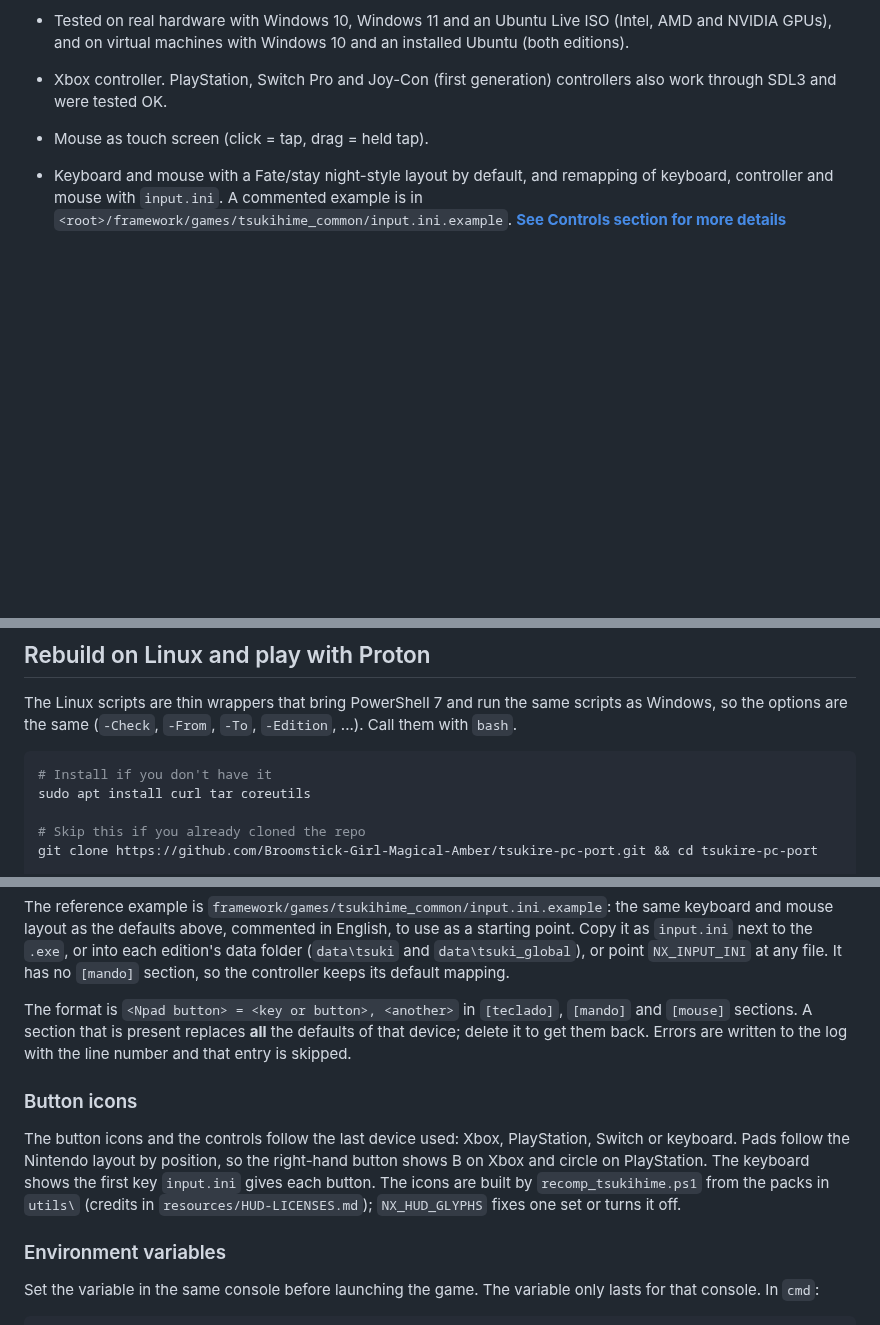
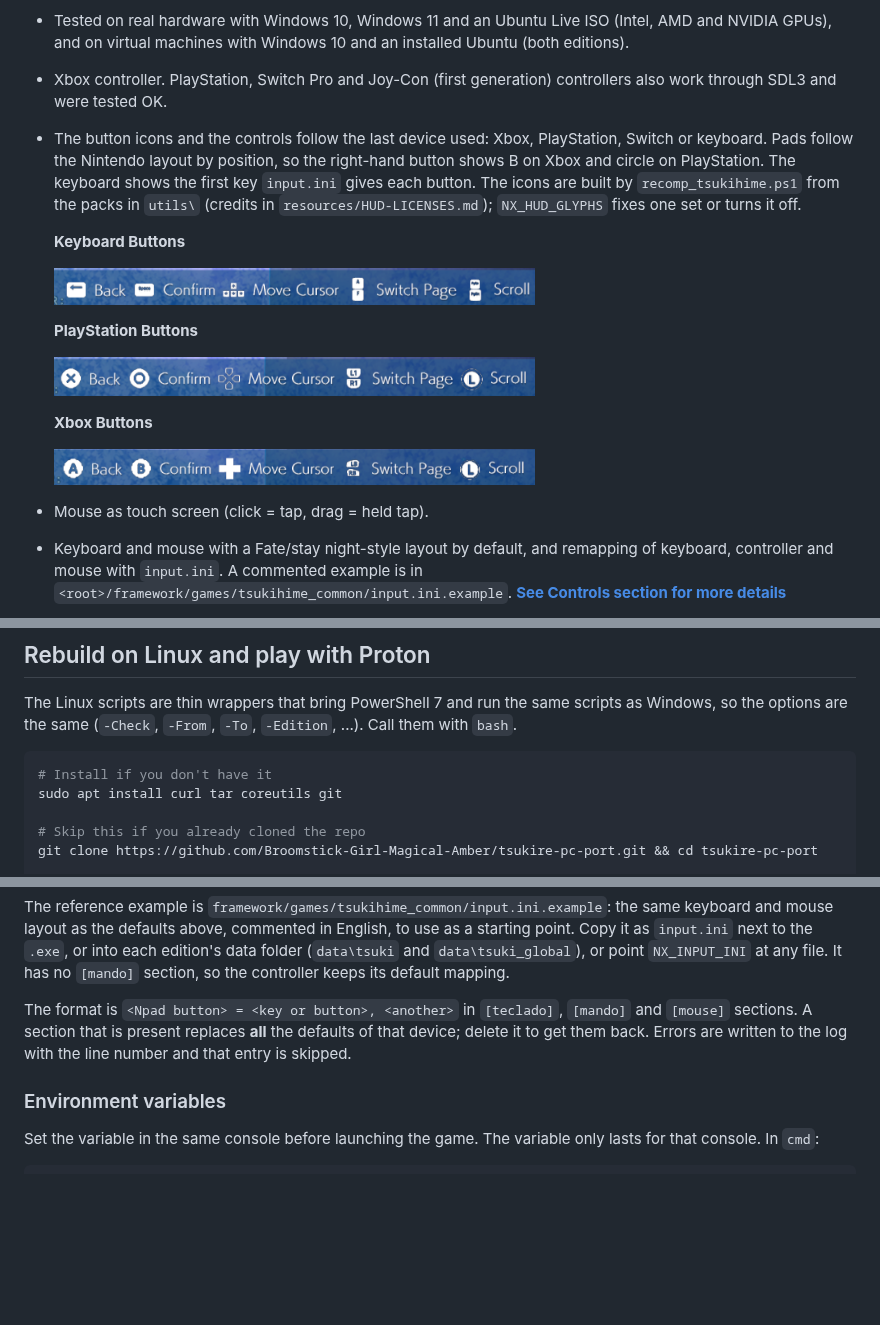
Before and after one commit to Broomstick-Girl-Magical-Amber/tsukire-pc-port, a Markdown page: readme.md, 3 parts joined by grey strips. GitHub-like rendering; pictures changed too: media/keyboard_layout.png (added), media/playstation_layout.png (added), media/xbox_layout.png (added); blank space fills up the shorter version.

````diff
--- a/readme.md
+++ b/readme.md
@@ -32,6 +32,25 @@ This project is a fork of [SuperMarioWonderRecomp](https://github.com/BelmanteGu
 - Tested on real hardware with Windows 10, Windows 11 and an Ubuntu Live ISO (Intel, AMD and NVIDIA GPUs), and on virtual machines with Windows 10 and an installed Ubuntu (both editions).
 
 - Xbox controller. PlayStation, Switch Pro and Joy-Con (first generation) controllers also work through SDL3 and were tested OK.
+
+- The button icons and the controls follow the last device used: Xbox, PlayStation, Switch or keyboard. Pads follow the Nintendo layout by position, so the right-hand button shows B on Xbox and circle on PlayStation. The keyboard shows the first key `input.ini` gives each button. The icons are built by `recomp_tsukihime.ps1` from the packs in `utils\` (credits in `resources/HUD-LICENSES.md`); `NX_HUD_GLYPHS` fixes one set or turns it off.
+
+  **Keyboard Buttons**
+    <p align="left">
+      <img src="./media/keyboard_layout.png" width="60%" />
+    </p>
+
+  **PlayStation Buttons**
+    <p align="left">
+      <img src="./media/playstation_layout.png" width="60%" />
+    </p>
+
+  **Xbox Buttons**
+    <p align="left">
+      <img src="./media/xbox_layout.png" width="60%" />
+    </p>
+
+
 - Mouse as touch screen (click = tap, drag = held tap).
 - Keyboard and mouse with a Fate/stay night-style layout by default, and remapping of keyboard, controller and mouse with `input.ini`. A commented example is in `<root>/framework/games/tsukihime_common/input.ini.example`. **[See Controls section for more details](#Controls)**
 - Fixed 16:9 picture with black bars; F11 / Alt+Enter fullscreen.
@@ -137,7 +156,7 @@ The Linux scripts are thin wrappers that bring PowerShell 7 and run the same scr
 
 ```bash
 # Install if you don't have it
-sudo apt install curl tar coreutils
+sudo apt install curl tar coreutils git
 
 # Skip this if you already cloned the repo
 git clone https://github.com/Broomstick-Girl-Magical-Amber/tsukire-pc-port.git && cd tsukire-pc-port
@@ -242,10 +261,6 @@ The reference example is `framework/games/tsukihime_common/input.ini.example`: t
 
 The format is `<Npad button> = <key or button>, <another>` in `[teclado]`, `[mando]` and `[mouse]` sections. A section that is present replaces **all** the defaults of that device; delete it to get them back. Errors are written to the log with the line number and that entry is skipped.
 
-### Button icons
-
-The button icons and the controls follow the last device used: Xbox, PlayStation, Switch or keyboard. Pads follow the Nintendo layout by position, so the right-hand button shows B on Xbox and circle on PlayStation. The keyboard shows the first key `input.ini` gives each button. The icons are built by `recomp_tsukihime.ps1` from the packs in `utils\` (credits in `resources/HUD-LICENSES.md`); `NX_HUD_GLYPHS` fixes one set or turns it off.
-
 ### Environment variables
 
 Set the variable in the same console before launching the game. The variable only lasts for that console. In `cmd`:
````
